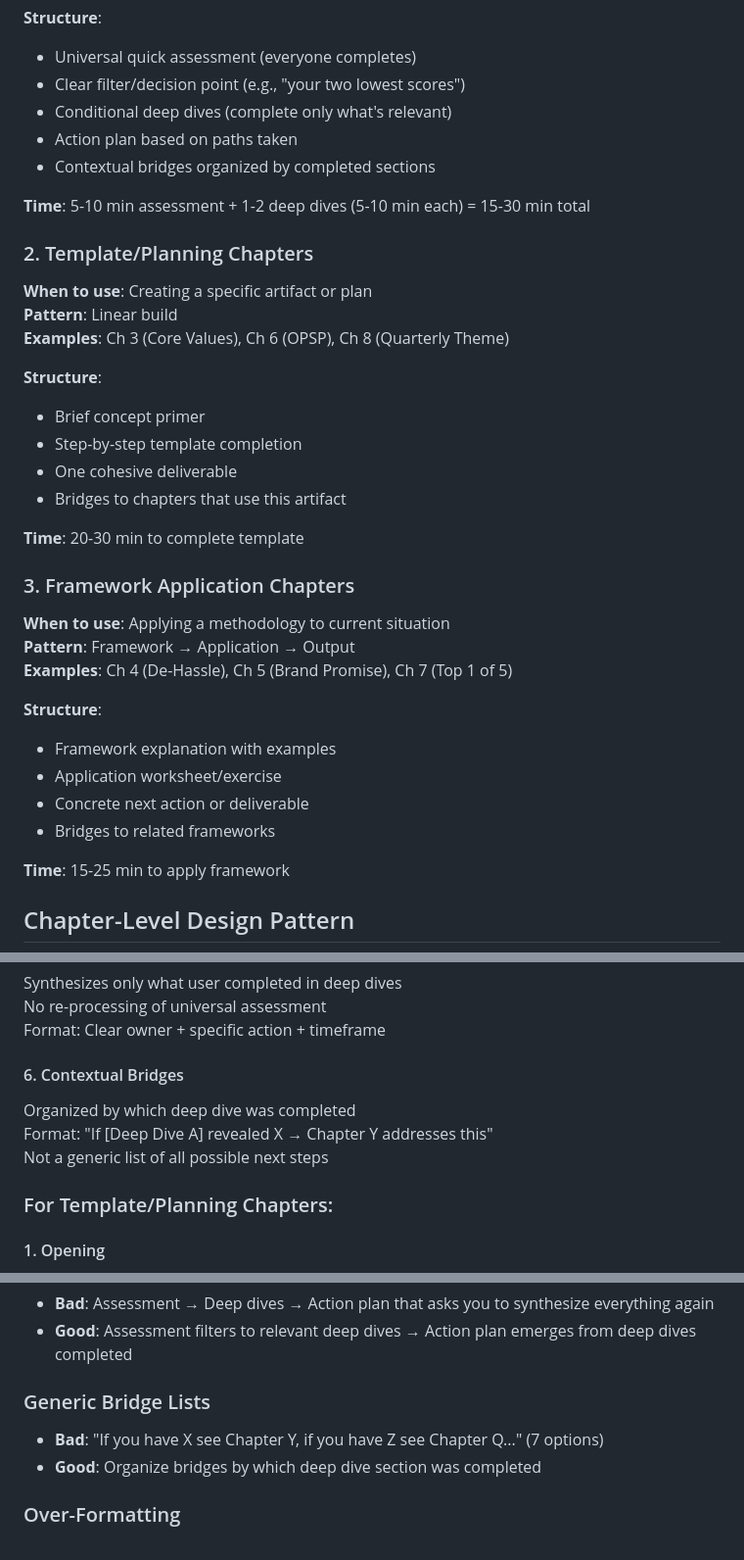
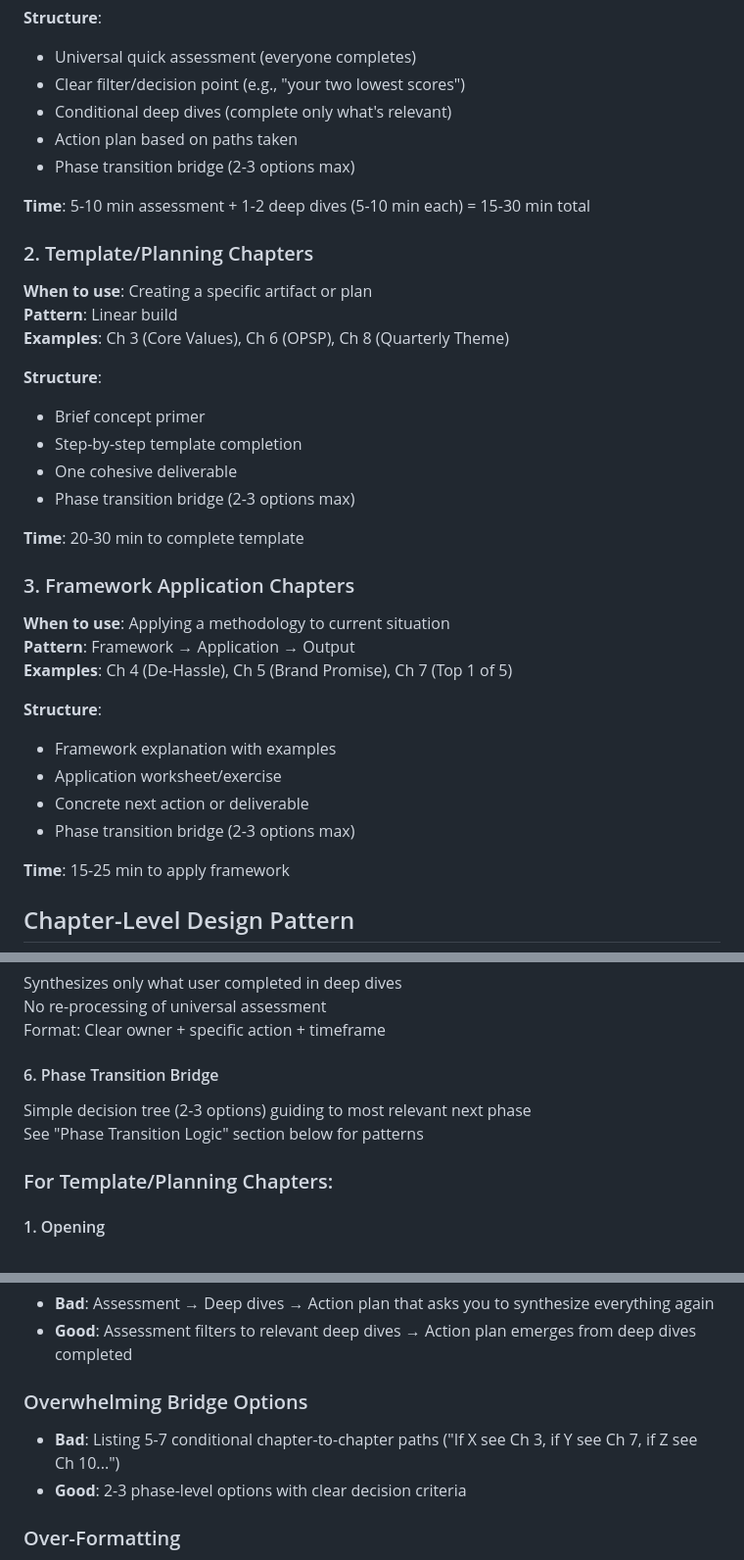
Before and after one commit to nstreif/sts-hld-rec, a Markdown page: md-files/HLD.md, 3 parts joined by grey strips. Shown at 98% size. GitHub-like rendering.

```diff
--- a/md-files/HLD.md
+++ b/md-files/HLD.md
@@ -93,7 +93,7 @@ Different chapters serve different functions. Use the appropriate archetype:
 -   Clear filter/decision point (e.g., "your two lowest scores")
 -   Conditional deep dives (complete only what's relevant)
 -   Action plan based on paths taken
--   Contextual bridges organized by completed sections
+-   Phase transition bridge (2-3 options max)
 
 **Time**: 5-10 min assessment + 1-2 deep dives (5-10 min each) = 15-30 min total
 
@@ -108,7 +108,7 @@ Different chapters serve different functions. Use the appropriate archetype:
 -   Brief concept primer
 -   Step-by-step template completion
 -   One cohesive deliverable
--   Bridges to chapters that use this artifact
+-   Phase transition bridge (2-3 options max)
 
 **Time**: 20-30 min to complete template
 
@@ -123,7 +123,7 @@ Different chapters serve different functions. Use the appropriate archetype:
 -   Framework explanation with examples
 -   Application worksheet/exercise
 -   Concrete next action or deliverable
--   Bridges to related frameworks
+-   Phase transition bridge (2-3 options max)
 
 **Time**: 15-25 min to apply framework
 
@@ -161,11 +161,10 @@ Synthesizes only what user completed in deep dives\
 No re-processing of universal assessment\
 Format: Clear owner + specific action + timeframe
 
-#### 6\. Contextual Bridges
+#### 6\. Phase Transition Bridge
 
-Organized by which deep dive was completed\
-Format: "If [Deep Dive A] revealed X → Chapter Y addresses this"\
-Not a generic list of all possible next steps
+Simple decision tree (2-3 options) guiding to most relevant next phase\
+See "Phase Transition Logic" section below for patterns
 
 ### For Template/Planning Chapters:
 
@@ -378,10 +449,10 @@ What to Avoid
 -   **Bad**: Assessment → Deep dives → Action plan that asks you to synthesize everything again
 -   **Good**: Assessment filters to relevant deep dives → Action plan emerges from deep dives completed
 
-### Generic Bridge Lists
+### Overwhelming Bridge Options
 
--   **Bad**: "If you have X see Chapter Y, if you have Z see Chapter Q..." (7 options)
--   **Good**: Organize bridges by which deep dive section was completed
+-   **Bad**: Listing 5-7 conditional chapter-to-chapter paths ("If X see Ch 3, if Y see Ch 7, if Z see Ch 10...")
+-   **Good**: 2-3 phase-level options with clear decision criteria
 
 ### Over-Formatting
 
```
Also changed, not shown: other parts of md-files/HLD.md (+78 -5 lines).
